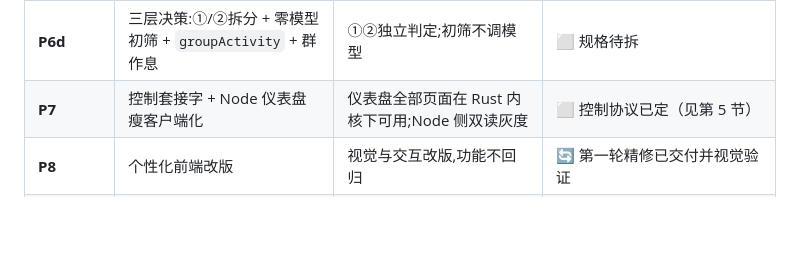
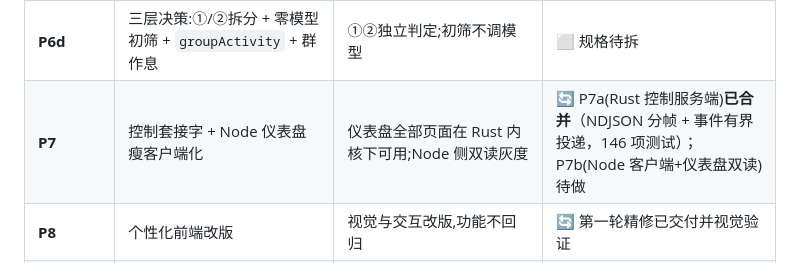
Before and after one commit to kar1n1911/qq-inner-agent, a Markdown page: docs/rust-port/ARCHITECTURE.md, the part around the change. GitHub-like rendering; blank space fills up the shorter version.

Commit message:
Mark the control server phase complete

```diff
--- a/docs/rust-port/ARCHITECTURE.md
+++ b/docs/rust-port/ARCHITECTURE.md
@@ -247,7 +247,7 @@ Node 侧先**双读**:控制套接字可用则订阅事件,否则回退到 `stat
 | **P6b** | 装饰素材的选择与发送:`groupActivity`、群作息、按场合适配度、概率触发、信号剔除 | 收束/单发后的沉默**不得**记为负面;温度不足不选;检索无匹配不发 | ✅ 已合并（`media_select.rs` 600 行 + 引擎门控接线；来源闸门/跨群共享/注意力漂移；140 项测试） |
 | **P6c** | 人类化行为:长度分档接线、按群表情频率、只发表情、多气泡/打字延迟 | 开关化默认关闭;被点名不得给 `tiny` | ⬜ 规格待拆 |
 | **P6d** | 三层决策:①/②拆分 + 零模型初筛 + `groupActivity` + 群作息 | ①②独立判定;初筛不调模型 | ⬜ 规格待拆 |
-| **P7** | 控制套接字 + Node 仪表盘瘦客户端化 | 仪表盘全部页面在 Rust 内核下可用;Node 侧双读灰度 | ⬜ 控制协议已定（见第 5 节） |
+| **P7** | 控制套接字 + Node 仪表盘瘦客户端化 | 仪表盘全部页面在 Rust 内核下可用;Node 侧双读灰度 | 🔄 P7a(Rust 控制服务端)**已合并**（NDJSON 分帧 + 事件有界投递，146 项测试）；P7b(Node 客户端+仪表盘双读)待做 |
 | **P8** | 个性化前端改版 | 视觉与交互改版,功能不回归 | 🔄 第一轮精修已交付并视觉验证 |
 | **P9** | 更像真人的提示词与行为 | 对比样本 + 可判定指标(长度分布、句式黑名单命中率) | ✅ JS 版已交付；Rust 侧由 `tools/gen-prompts.mjs` 从 JS 同步，并有逐字比对 |
 | **P10** | 实况验证、切换与回退 | 在远端跑通;含性能对比(内存 / CPU / 延迟) | ⬜ |
```
